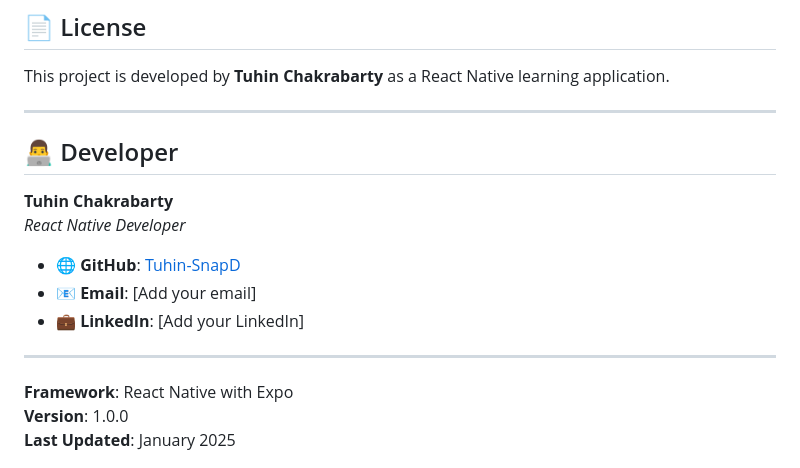
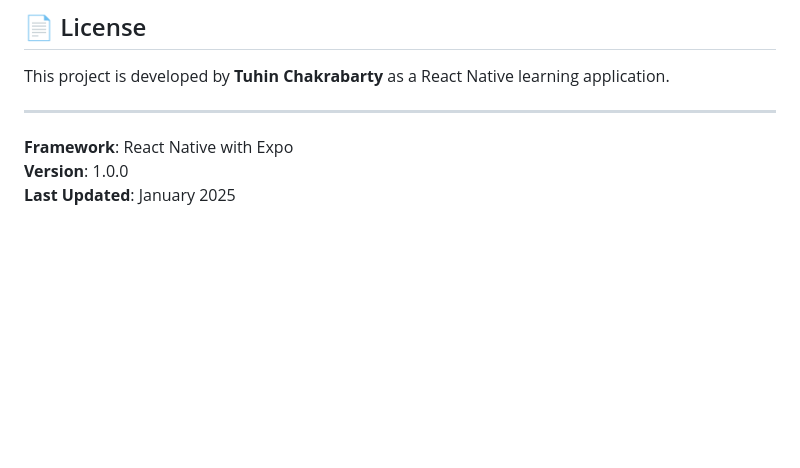
Before and after one commit to Tuhin-SnapD/MyClasses-React-Native, a Markdown page: README.md, the part around the change. Rendered like a GitHub page; blank space fills up the shorter version.

```diff
--- a/README.md
+++ b/README.md
@@ -203,17 +203,6 @@ This project is developed by **Tuhin Chakrabarty** as a React Native learning ap
 
 ---
 
-## 👨‍💻 Developer
-
-**Tuhin Chakrabarty**
-*React Native Developer*
-
-- 🌐 **GitHub**: [Tuhin-SnapD](https://github.com/Tuhin-SnapD)
-- 📧 **Email**: [Add your email]
-- 💼 **LinkedIn**: [Add your LinkedIn]
-
----
-
 **Framework**: React Native with Expo
 **Version**: 1.0.0
 **Last Updated**: January 2025
```
